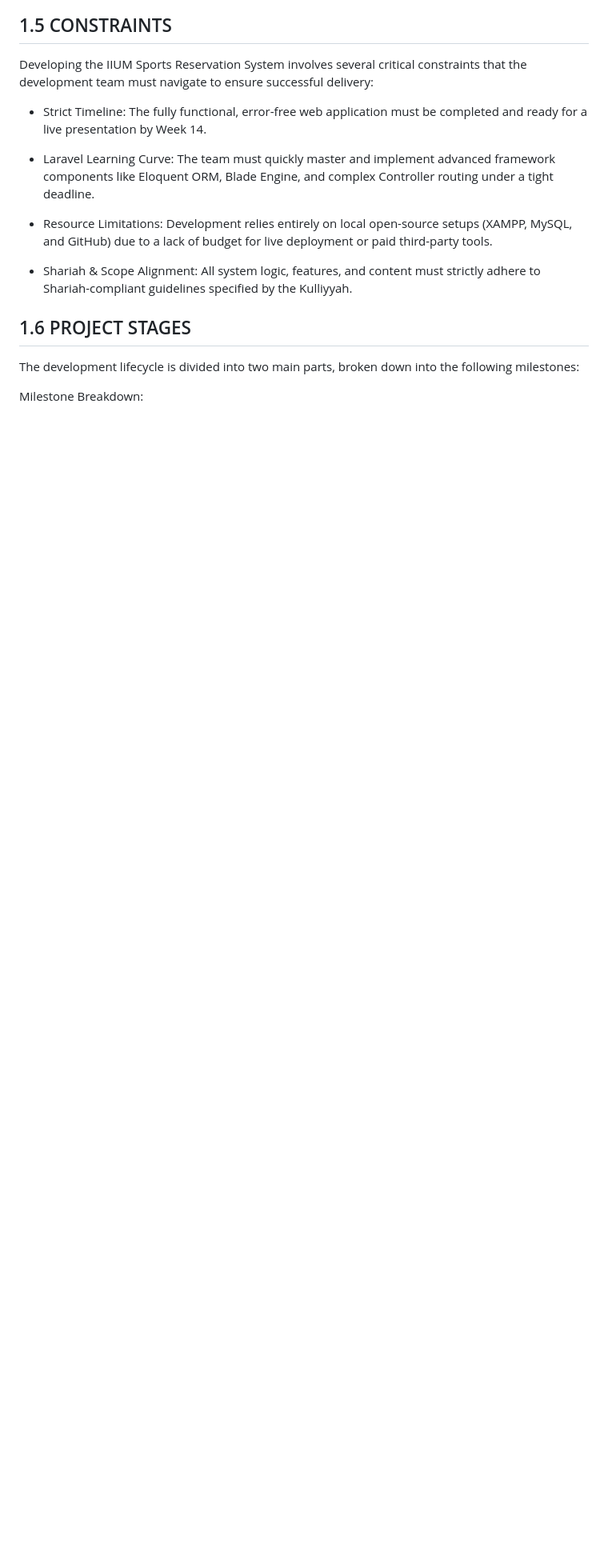
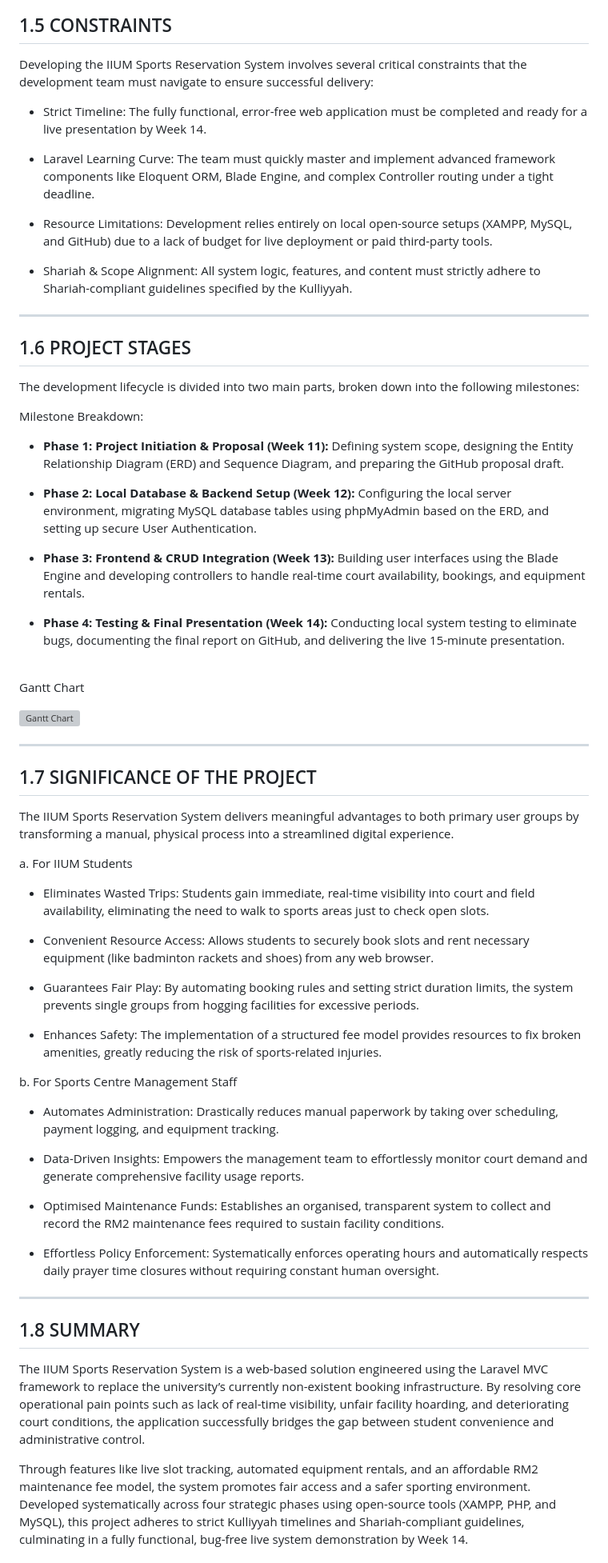
Before and after one commit to AfiqZakhwan/WebApp_IIUMSportsRevervationSystem, a Markdown page: README.md, the part around one of its changes. Shown at 80% size. Drawn GitHub-style; blank space fills up the shorter version; grey boxes are pictures that could not be loaded.

Commit message:
Update README with project details and structure

```diff
--- a/README.md
+++ b/README.md
@@ -128,9 +139,54 @@ Developing the IIUM Sports Reservation System involves several critical constrai
 
 - Shariah & Scope Alignment: All system logic, features, and content must strictly adhere to Shariah-compliant guidelines specified by the Kulliyyah.
 
+---
 
 ## 1.6 PROJECT STAGES
 
 The development lifecycle is divided into two main parts, broken down into the following milestones:
 
 Milestone Breakdown:
+- **Phase 1: Project Initiation & Proposal (Week 11):** Defining system scope, designing the Entity Relationship Diagram (ERD) and Sequence Diagram, and preparing the GitHub proposal draft.
+
+- **Phase 2: Local Database & Backend Setup (Week 12):** Configuring the local server environment, migrating MySQL database tables using phpMyAdmin based on the ERD, and setting up secure User Authentication.
+
+- **Phase 3: Frontend & CRUD Integration (Week 13):** Building user interfaces using the Blade Engine and developing controllers to handle real-time court availability, bookings, and equipment rentals.
+
+- **Phase 4: Testing & Final Presentation (Week 14):** Conducting local system testing to eliminate bugs, documenting the final report on GitHub, and delivering the live 15-minute presentation.
+
+<br> Gantt Chart <br>
+
+<img width="540" height="146" alt="Gantt Chart" src="https://github.com/user-attachments/assets/14e2723c-9748-4863-9c4e-83a5a2176744" />
+
+---
+
+## 1.7 SIGNIFICANCE OF THE PROJECT
+
+The IIUM Sports Reservation System delivers meaningful advantages to both primary user groups by transforming a manual, physical process into a streamlined digital experience.
+
+a. For IIUM Students
+- Eliminates Wasted Trips: Students gain immediate, real-time visibility into court and field availability, eliminating the need to walk to sports areas just to check open slots.
+
+- Convenient Resource Access: Allows students to securely book slots and rent necessary equipment (like badminton rackets and shoes) from any web browser.
+
+- Guarantees Fair Play: By automating booking rules and setting strict duration limits, the system prevents single groups from hogging facilities for excessive periods.
+
+- Enhances Safety: The implementation of a structured fee model provides resources to fix broken amenities, greatly reducing the risk of sports-related injuries.
+
+b. For Sports Centre Management Staff
+- Automates Administration: Drastically reduces manual paperwork by taking over scheduling, payment logging, and equipment tracking.
+
+- Data-Driven Insights: Empowers the management team to effortlessly monitor court demand and generate comprehensive facility usage reports.
+
+- Optimised Maintenance Funds: Establishes an organised, transparent system to collect and record the RM2 maintenance fees required to sustain facility conditions.
+
+- Effortless Policy Enforcement: Systematically enforces operating hours and automatically respects daily prayer time closures without requiring constant human oversight.
+
+---
+
+## 1.8 SUMMARY
+
+The IIUM Sports Reservation System is a web-based solution engineered using the Laravel MVC framework to replace the university’s currently non-existent booking infrastructure. By resolving core operational pain points such as lack of real-time visibility, unfair facility hoarding, and deteriorating court conditions, the application successfully bridges the gap between student convenience and administrative control.
+
+Through features like live slot tracking, automated equipment rentals, and an affordable RM2 maintenance fee model, the system promotes fair access and a safer sporting environment. Developed systematically across four strategic phases using open-source tools (XAMPP, PHP, and MySQL), this project adheres to strict Kulliyyah timelines and Shariah-compliant guidelines, culminating in a fully functional, bug-free live system demonstration by Week 14.
+
```
Also changed, not shown: other parts of README.md (+24 -5 lines).
